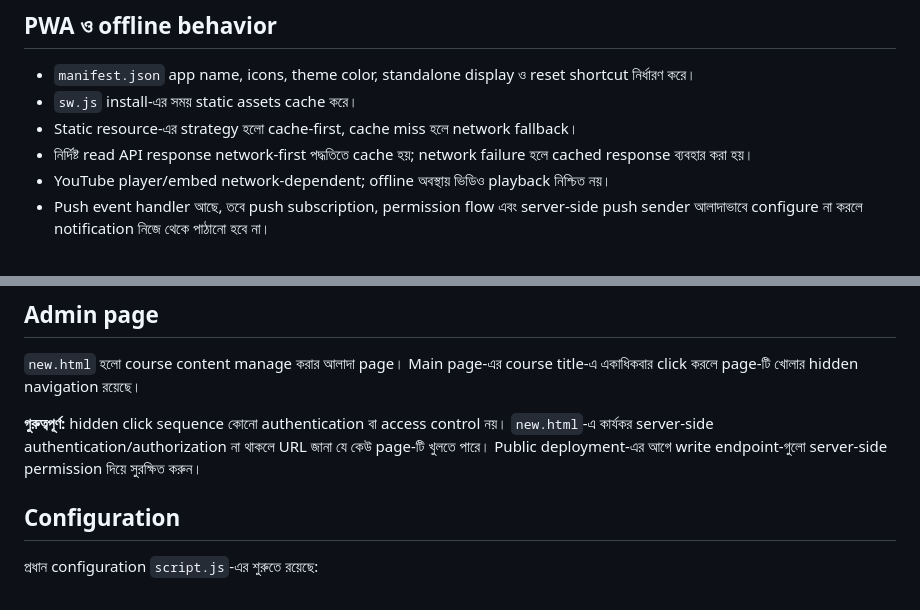
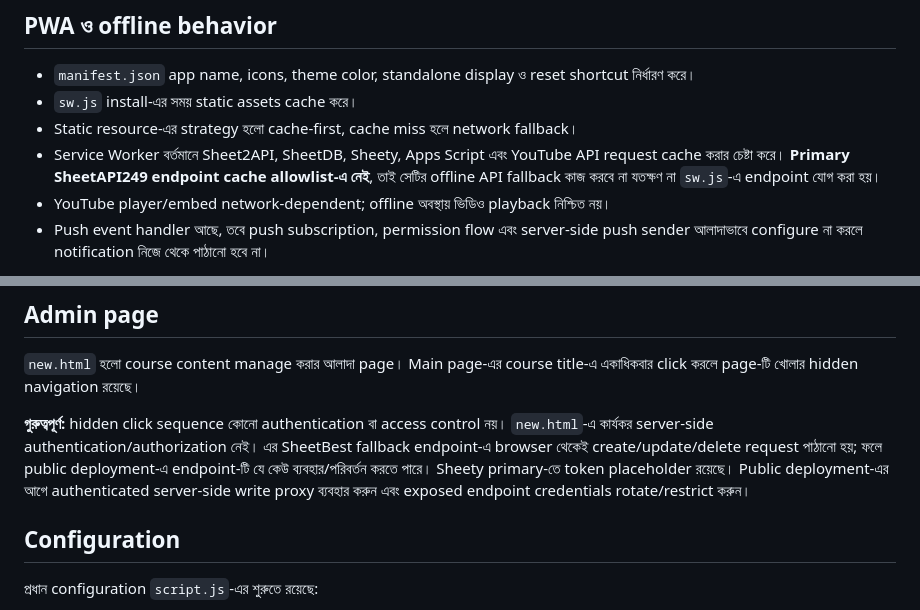
Before and after one commit to ots249/kp, a Markdown page: README.md, 2 parts joined by grey strips. GitHub-like rendering.

Commit message:
docs: clarify admin write and offline cache limitations

```diff
--- a/README.md
+++ b/README.md
@@ -111,7 +111,7 @@ cd kp
 - `manifest.json` app name, icons, theme color, standalone display ও reset shortcut নির্ধারণ করে।
 - `sw.js` install-এর সময় static assets cache করে।
 - Static resource-এর strategy হলো cache-first, cache miss হলে network fallback।
-- নির্দিষ্ট read API response network-first পদ্ধতিতে cache হয়; network failure হলে cached response ব্যবহার করা হয়।
+- Service Worker বর্তমানে Sheet2API, SheetDB, Sheety, Apps Script এবং YouTube API request cache করার চেষ্টা করে। **Primary SheetAPI249 endpoint cache allowlist-এ নেই**, তাই সেটির offline API fallback কাজ করবে না যতক্ষণ না `sw.js`-এ endpoint যোগ করা হয়।
 - YouTube player/embed network-dependent; offline অবস্থায় ভিডিও playback নিশ্চিত নয়।
 - Push event handler আছে, তবে push subscription, permission flow এবং server-side push sender আলাদাভাবে configure না করলে notification নিজে থেকে পাঠানো হবে না।
 
@@ -129,7 +129,7 @@ Service Worker cache পরিবর্তন করলে `CACHE_NAME` এব
 
 `new.html` হলো course content manage করার আলাদা page। Main page-এর course title-এ একাধিকবার click করলে page-টি খোলার hidden navigation রয়েছে।
 
-**গুরুত্বপূর্ণ:** hidden click sequence কোনো authentication বা access control নয়। `new.html`-এ কার্যকর server-side authentication/authorization না থাকলে URL জানা যে কেউ page-টি খুলতে পারে। Public deployment-এর আগে write endpoint-গুলো server-side permission দিয়ে সুরক্ষিত করুন।
+**গুরুত্বপূর্ণ:** hidden click sequence কোনো authentication বা access control নয়। `new.html`-এ কার্যকর server-side authentication/authorization নেই। এর SheetBest fallback endpoint-এ browser থেকেই create/update/delete request পাঠানো হয়; ফলে public deployment-এ endpoint-টি যে কেউ ব্যবহার/পরিবর্তন করতে পারে। Sheety primary-তে token placeholder রয়েছে। Public deployment-এর আগে authenticated server-side write proxy ব্যবহার করুন এবং exposed endpoint credentials rotate/restrict করুন।
 
 ## Configuration
 
```
